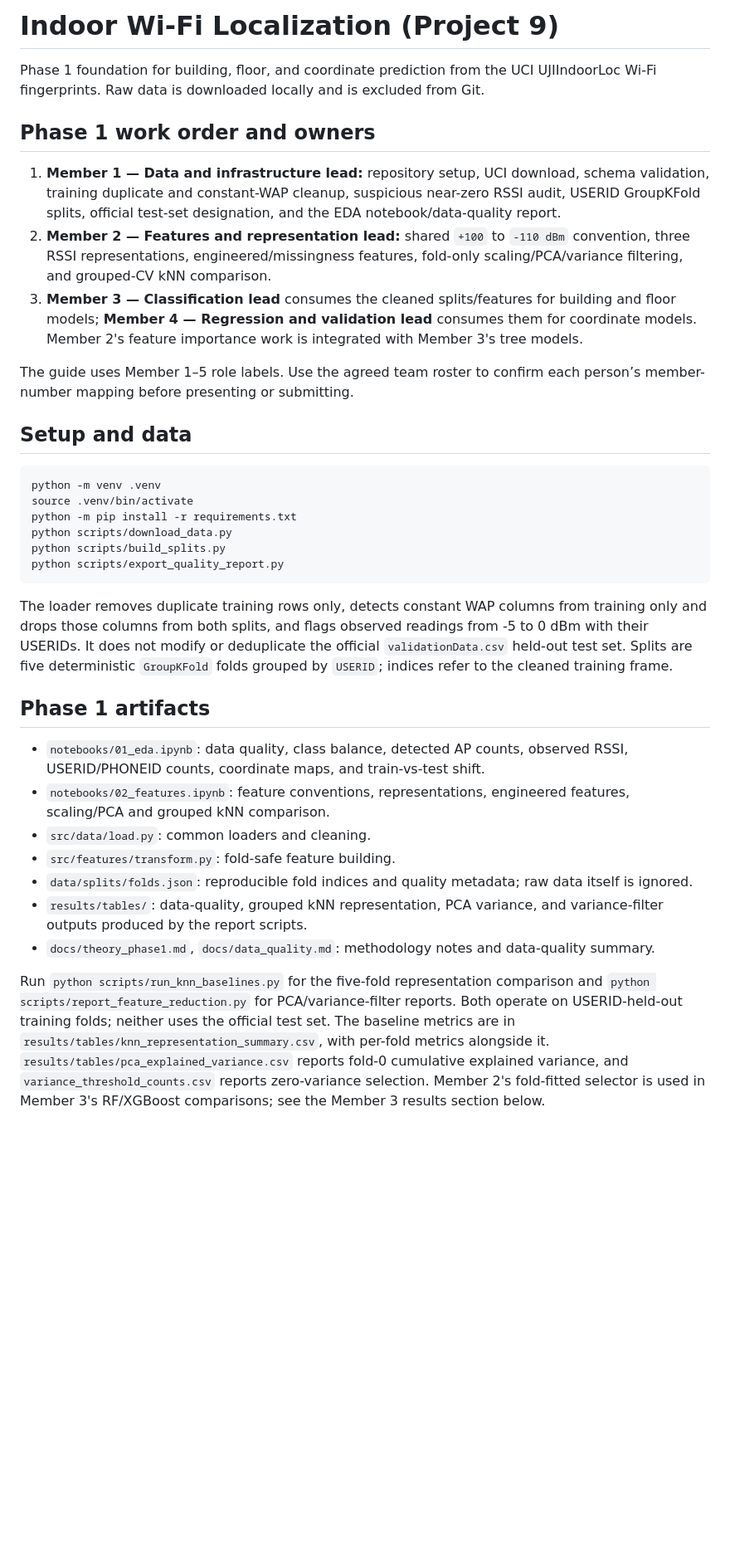
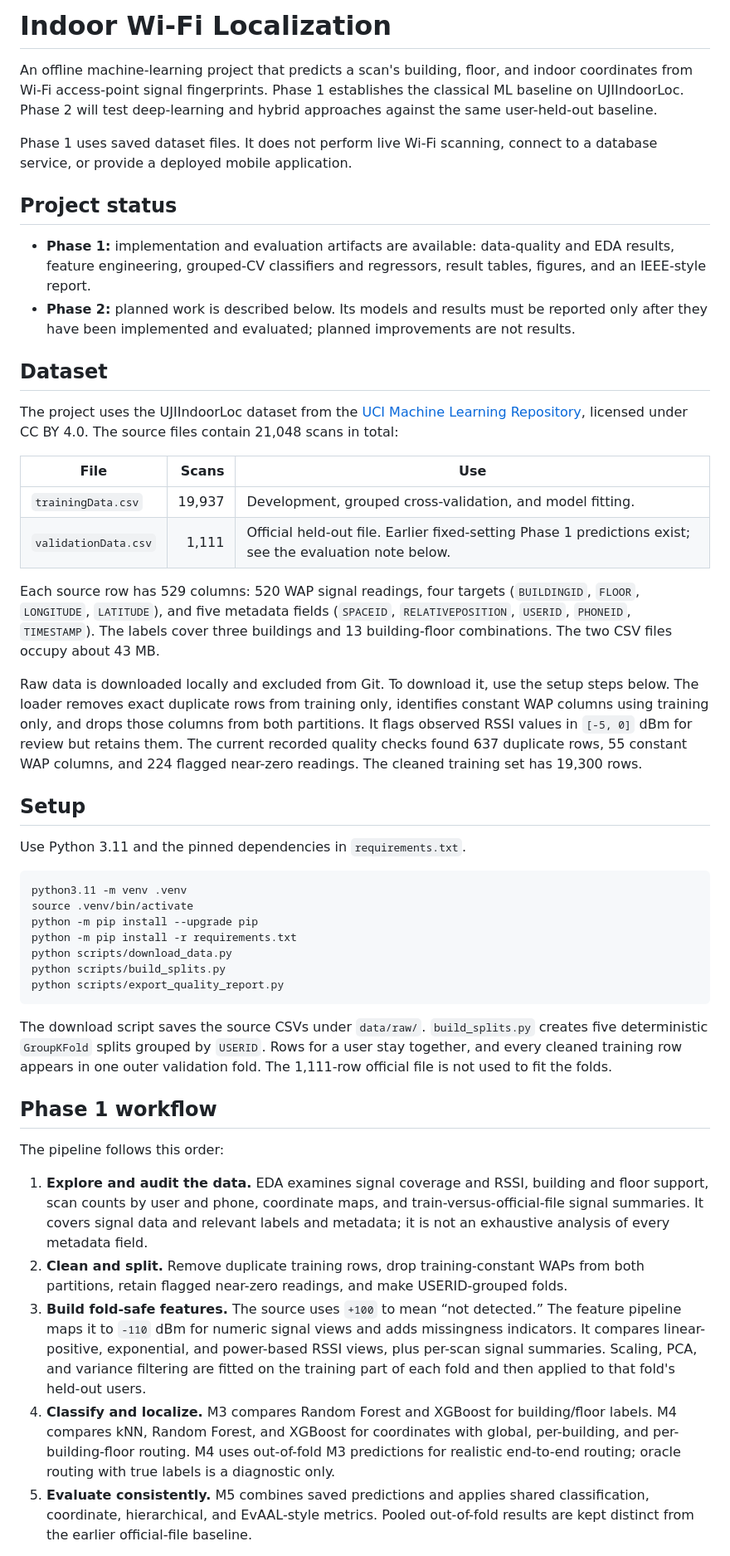
Before and after one commit to DhruvR-16/aml, a Markdown page: README.md, the part around one of its changes. Shown at 83% size. GitHub-like rendering; blank space fills up the shorter version.

Commit message:
docs: update README

````diff
--- a/README.md
+++ b/README.md
@@ -1,37 +1,50 @@
-# Indoor Wi-Fi Localization (Project 9)
+# Indoor Wi-Fi Localization
 
-Phase 1 foundation for building, floor, and coordinate prediction from the UCI UJIIndoorLoc Wi-Fi fingerprints. Raw data is downloaded locally and is excluded from Git.
+An offline machine-learning project that predicts a scan's building, floor, and indoor coordinates from Wi-Fi access-point signal fingerprints. Phase 1 establishes the classical ML baseline on UJIIndoorLoc. Phase 2 will test deep-learning and hybrid approaches against the same user-held-out baseline.
 
-## Phase 1 work order and owners
+Phase 1 uses saved dataset files. It does not perform live Wi-Fi scanning, connect to a database service, or provide a deployed mobile application.
 
-1. **Member 1 — Data and infrastructure lead:** repository setup, UCI download, schema validation, training duplicate and constant-WAP cleanup, suspicious near-zero RSSI audit, USERID GroupKFold splits, official test-set designation, and the EDA notebook/data-quality report.
-2. **Member 2 — Features and representation lead:** shared `+100` to `-110 dBm` convention, three RSSI representations, engineered/missingness features, fold-only scaling/PCA/variance filtering, and grouped-CV kNN comparison.
-3. **Member 3 — Classification lead** consumes the cleaned splits/features for building and floor models; **Member 4 — Regression and validation lead** consumes them for coordinate models. Member 2's feature importance work is integrated with Member 3's tree models.
+## Project status
 
-The guide uses Member 1–5 role labels. Use the agreed team roster to confirm each person’s member-number mapping before presenting or submitting.
+- **Phase 1:** implementation and evaluation artifacts are available: data-quality and EDA results, feature engineering, grouped-CV classifiers and regressors, result tables, figures, and an IEEE-style report.
+- **Phase 2:** planned work is described below. Its models and results must be reported only after they have been implemented and evaluated; planned improvements are not results.
 
-## Setup and data
+## Dataset
+
+The project uses the UJIIndoorLoc dataset from the [UCI Machine Learning Repository](https://doi.org/10.24432/C5MS59), licensed under CC BY 4.0. The source files contain 21,048 scans in total:
+
+| File | Scans | Use |
+|---|---:|---|
+| `trainingData.csv` | 19,937 | Development, grouped cross-validation, and model fitting. |
+| `validationData.csv` | 1,111 | Official held-out file. Earlier fixed-setting Phase 1 predictions exist; see the evaluation note below. |
+
+Each source row has 529 columns: 520 WAP signal readings, four targets (`BUILDINGID`, `FLOOR`, `LONGITUDE`, `LATITUDE`), and five metadata fields (`SPACEID`, `RELATIVEPOSITION`, `USERID`, `PHONEID`, `TIMESTAMP`). The labels cover three buildings and 13 building-floor combinations. The two CSV files occupy about 43 MB.
+
+Raw data is downloaded locally and excluded from Git. To download it, use the setup steps below. The loader removes exact duplicate rows from training only, identifies constant WAP columns using training only, and drops those columns from both partitions. It flags observed RSSI values in `[-5, 0]` dBm for review but retains them. The current recorded quality checks found 637 duplicate rows, 55 constant WAP columns, and 224 flagged near-zero readings. The cleaned training set has 19,300 rows.
+
+## Setup
+
+Use Python 3.11 and the pinned dependencies in `requirements.txt`.
 
 ```bash
-python -m venv .venv
+python3.11 -m venv .venv
 source .venv/bin/activate
+python -m pip install --upgrade pip
 python -m pip install -r requirements.txt
 python scripts/download_data.py
 python scripts/build_splits.py
 python scripts/export_quality_report.py
 ```
 
-The loader removes duplicate training rows only, detects constant WAP columns from training only and drops those columns from both splits, and flags observed readings from -5 to 0 dBm with their USERIDs. It does not modify or deduplicate the official `validationData.csv` held-out test set. Splits are five deterministic `GroupKFold` folds grouped by `USERID`; indices refer to the cleaned training frame.
+The download script saves the source CSVs under `data/raw/`. `build_splits.py` creates five deterministic `GroupKFold` splits grouped by `USERID`. Rows for a user stay together, and every cleaned training row appears in one outer validation fold. The 1,111-row official file is not used to fit the folds.
 
-## Phase 1 artifacts
+## Phase 1 workflow
 
-- `notebooks/01_eda.ipynb`: data quality, class balance, detected AP counts, observed RSSI, USERID/PHONEID counts, coordinate maps, and train-vs-test shift.
-- `notebooks/02_features.ipynb`: feature conventions, representations, engineered features, scaling/PCA and grouped kNN comparison.
-- `src/data/load.py`: common loaders and cleaning.
-- `src/features/transform.py`: fold-safe feature building.
-- `data/splits/folds.json`: reproducible fold indices and quality metadata; raw data itself is ignored.
-- `results/tables/`: data-quality, grouped kNN representation, PCA variance, and variance-filter outputs produced by the report scripts.
-- `docs/theory_phase1.md`, `docs/data_quality.md`: methodology notes and data-quality summary.
+The pipeline follows this order:
 
-Run `python scripts/run_knn_baselines.py` for the five-fold representation comparison and `python scripts/report_feature_reduction.py` for PCA/variance-filter reports. Both operate on USERID-held-out training folds; neither uses the official test set. The baseline metrics are in `results/tables/knn_representation_summary.csv`, with per-fold metrics alongside it. `results/tables/pca_explained_variance.csv` reports fold-0 cumulative explained variance, and `variance_threshold_counts.csv` reports zero-variance selection. Member 2's fold-fitted selector is used in Member 3's RF/XGBoost comparisons; see the Member 3 results section below.
+1. **Explore and audit the data.** EDA examines signal coverage and RSSI, building and floor support, scan counts by user and phone, coordinate maps, and train-versus-official-file signal summaries. It covers signal data and relevant labels and metadata; it is not an exhaustive analysis of every metadata field.
+2. **Clean and split.** Remove duplicate training rows, drop training-constant WAPs from both partitions, retain flagged near-zero readings, and make USERID-grouped folds.
+3. **Build fold-safe features.** The source uses `+100` to mean “not detected.” The feature pipeline maps it to `-110` dBm for numeric signal views and adds missingness indicators. It compares linear-positive, exponential, and power-based RSSI views, plus per-scan signal summaries. Scaling, PCA, and variance filtering are fitted on the training part of each fold and then applied to that fold's held-out users.
+4. **Classify and localize.** M3 compares Random Forest and XGBoost for building/floor labels. M4 compares kNN, Random Forest, and XGBoost for coordinates with global, per-building, and per-building-floor routing. M4 uses out-of-fold M3 predictions for realistic end-to-end routing; oracle routing with true labels is a diagnostic only.
+5. **Evaluate consistently.** M5 combines saved predictions and applies shared classification, coordinate, hierarchical, and EvAAL-style metrics. Pooled out-of-fold results are kept distinct from the earlier official-file baseline.
 
````
Also changed, not shown: other parts of README.md (+85 -14 lines).
